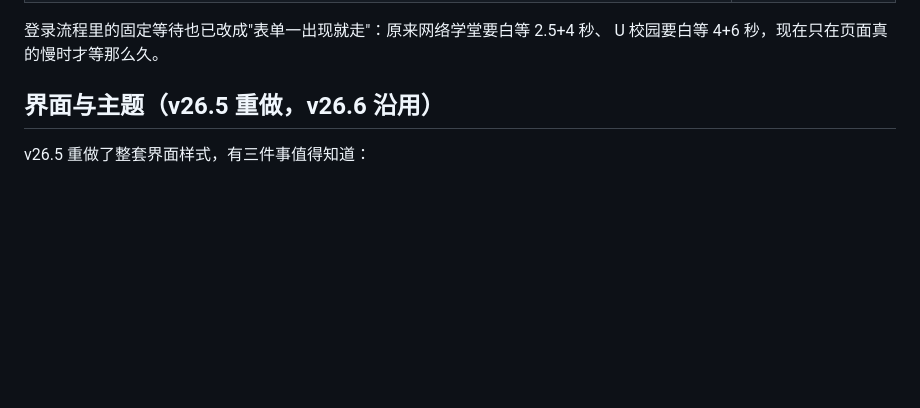
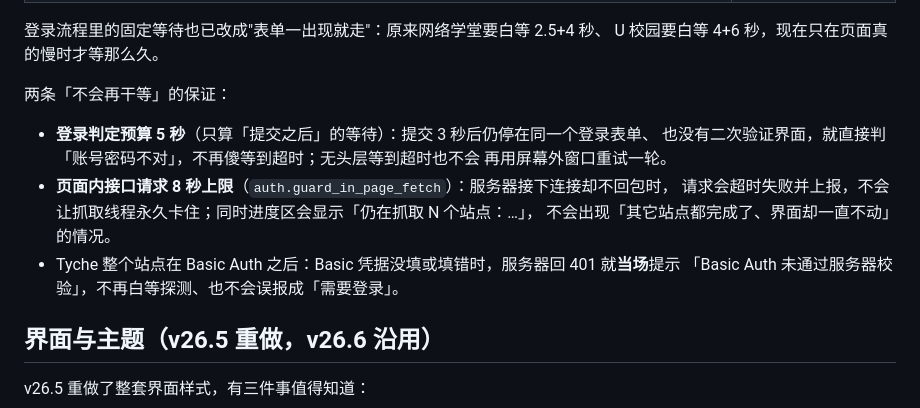
Before and after one commit to JXChen-THU/homework-bot, a Markdown page: README.md, the part around the change. Rendered like a GitHub page; blank space fills up the shorter version.

Commit message:
README 补两条不会干等的保证：登录判定 5 秒预算、页面内请求 8 秒上限、Tyche Basic Auth 401 当场提示

```diff
--- a/README.md
+++ b/README.md
@@ -112,6 +112,17 @@ U 校园当前只抓取考试列表；其他类型暂未接入。
 
 登录流程里的固定等待也已改成"表单一出现就走"：原来网络学堂要白等 2.5+4 秒、
 U 校园要白等 4+6 秒，现在只在页面真的慢时才等那么久。
+
+两条「不会再干等」的保证：
+
+- **登录判定预算 5 秒**（只算「提交之后」的等待）：提交 3 秒后仍停在同一个登录表单、
+  也没有二次验证界面，就直接判「账号密码不对」，不再傻等到超时；无头层等到超时也不会
+  再用屏幕外窗口重试一轮。
+- **页面内接口请求 8 秒上限**（`auth.guard_in_page_fetch`）：服务器接下连接却不回包时，
+  请求会超时失败并上报，不会让抓取线程永久卡住；同时进度区会显示「仍在抓取 N 个站点：…」，
+  不会出现「其它站点都完成了、界面却一直不动」的情况。
+- Tyche 整个站点在 Basic Auth 之后：Basic 凭据没填或填错时，服务器回 401 就**当场**提示
+  「Basic Auth 未通过服务器校验」，不再白等探测、也不会误报成「需要登录」。
 
 ## 界面与主题（v26.5 重做，v26.6 沿用）
 
```
